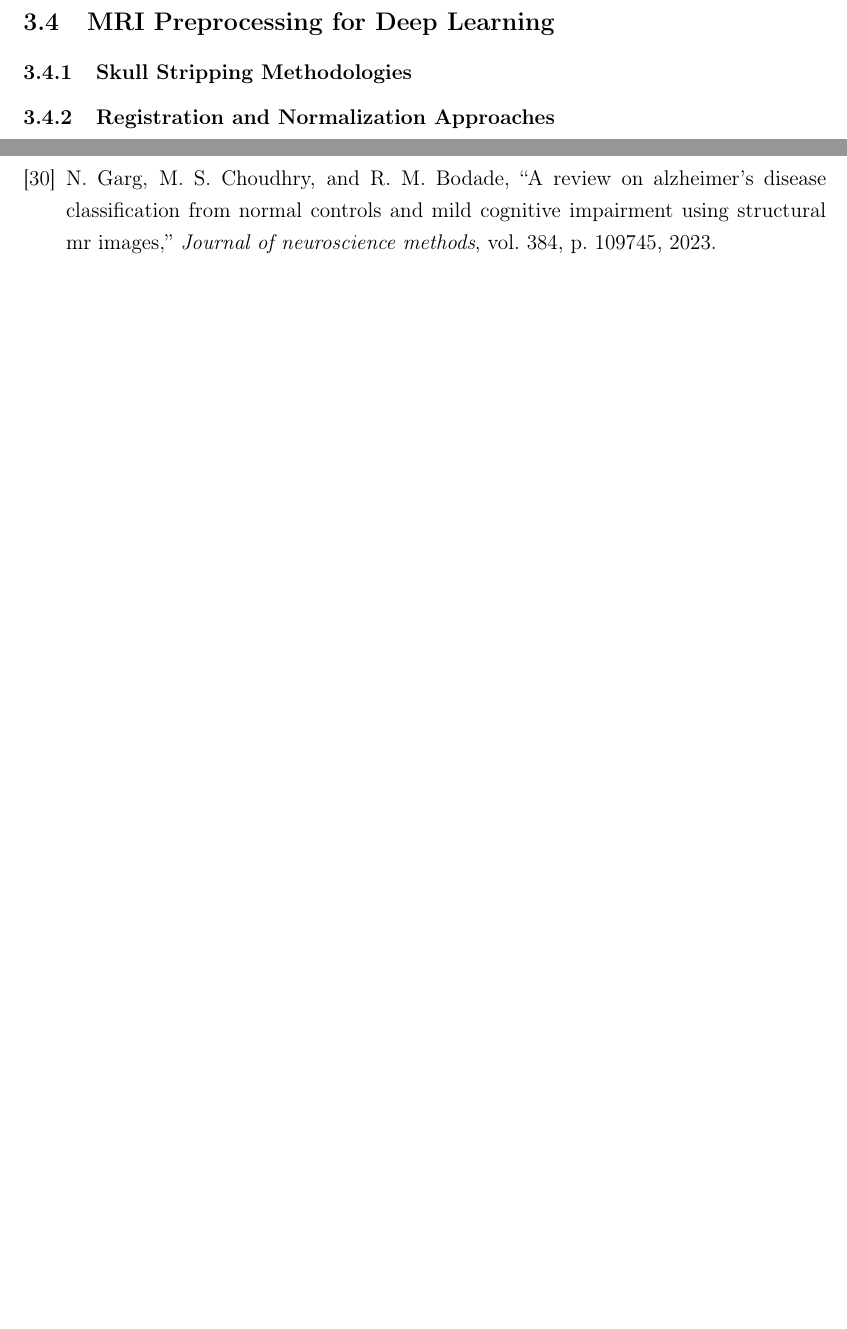
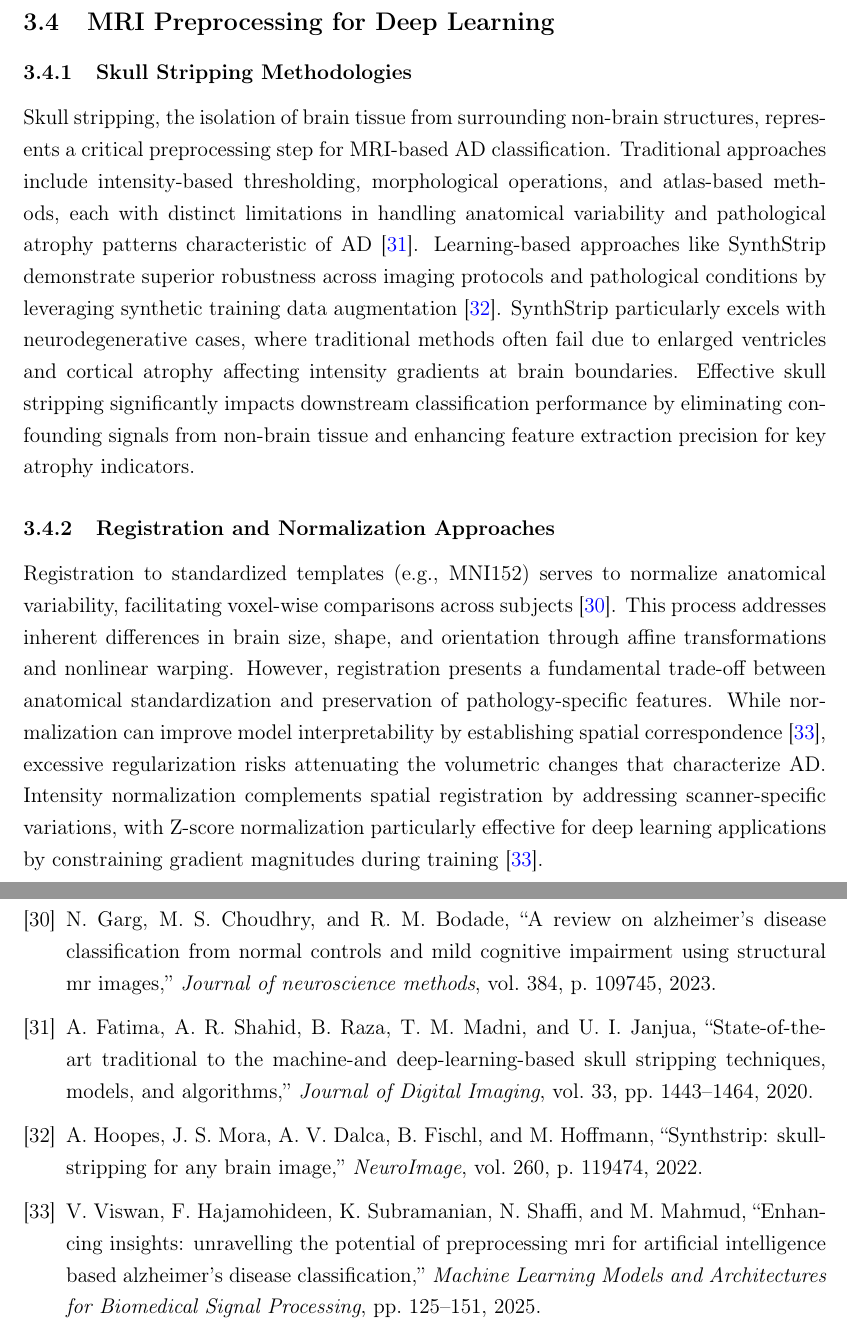
Before and after one commit to Rhys-Alexander/FYP, a LaTeX document (latex_report/main.tex): two parts of pages 8 and 20 of 20 before the commit and two parts of pages 8 and 21 of 21 after it, joined at a grey line, cut so that both start at the same text, the shorter picture padded with empty space. Compiled offline with pdfLaTeX.

Commit message:
skull strip and reg

```diff
--- a/latex_report/main.tex
+++ b/latex_report/main.tex
@@ -248,22 +248,11 @@ Benchmark studies show considerable variation in reported performance metrics fo
 
 \subsubsection{Skull Stripping Methodologies}
 
-% - Importance for AD classification
-% - Comparison of traditional vs. learning-based (synthstrip) approaches
-% - Quality considerations and failure modes
-% - Impact on downstream classification performance
-% - Suggested references:
-% - A Hoopes et al. (2022) on synthstrip
-% - A Fatima et al. (2020) on skull stripping methods and their impact
+Skull stripping, the isolation of brain tissue from surrounding non-brain structures, represents a critical preprocessing step for MRI-based AD classification. Traditional approaches include intensity-based thresholding, morphological operations, and atlas-based methods, each with distinct limitations in handling anatomical variability and pathological atrophy patterns characteristic of AD \cite{fatima2020state}. Learning-based approaches like SynthStrip demonstrate superior robustness across imaging protocols and pathological conditions by leveraging synthetic training data augmentation \cite{hoopes2022synthstrip}. SynthStrip particularly excels with neurodegenerative cases, where traditional methods often fail due to enlarged ventricles and cortical atrophy affecting intensity gradients at brain boundaries. Effective skull stripping significantly impacts downstream classification performance by eliminating confounding signals from non-brain tissue and enhancing feature extraction precision for key atrophy indicators.
 
 \subsubsection{Registration and Normalization Approaches}
 
-% - Standard space registration (MNI152, etc.)
-% - Intensity normalization techniques
-% - Impact of registration accuracy on classification
-% - Trade-offs between standardization and preserving pathology
-% - Suggested references:
-% - N Garg et al. (2023) on registration methods and effects on classification
+Registration to standardized templates (e.g., MNI152) serves to normalize anatomical variability, facilitating voxel-wise comparisons across subjects \cite{garg2023review}. This process addresses inherent differences in brain size, shape, and orientation through affine transformations and nonlinear warping. However, registration presents a fundamental trade-off between anatomical standardization and preservation of pathology-specific features. While normalization can improve model interpretability by establishing spatial correspondence \cite{viswan2025enhancing}, excessive regularization risks attenuating the volumetric changes that characterize AD. Intensity normalization complements spatial registration by addressing scanner-specific variations, with Z-score normalization particularly effective for deep learning applications by constraining gradient magnitudes during training \cite{viswan2025enhancing}.
 
 \subsubsection{Impact of Preprocessing on Model Performance}
 
```
Also changed, not shown: latex_report/main.pdf.
